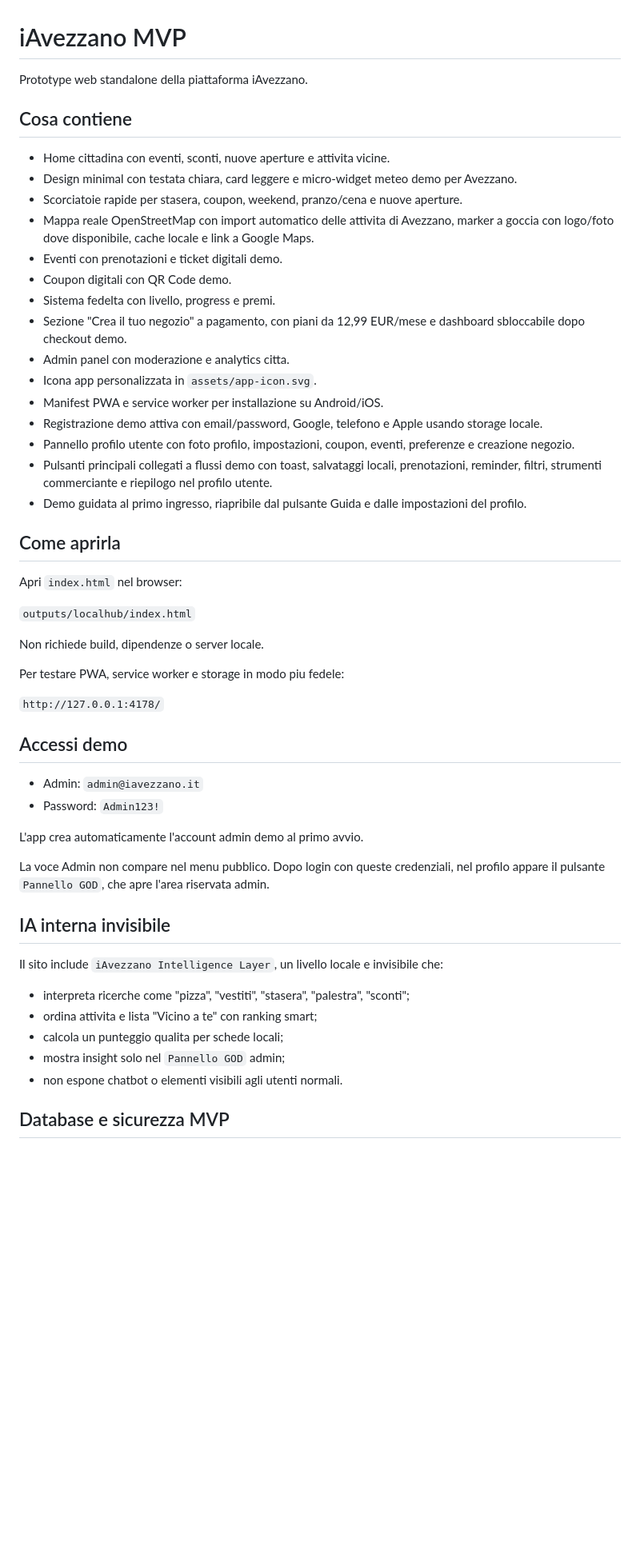
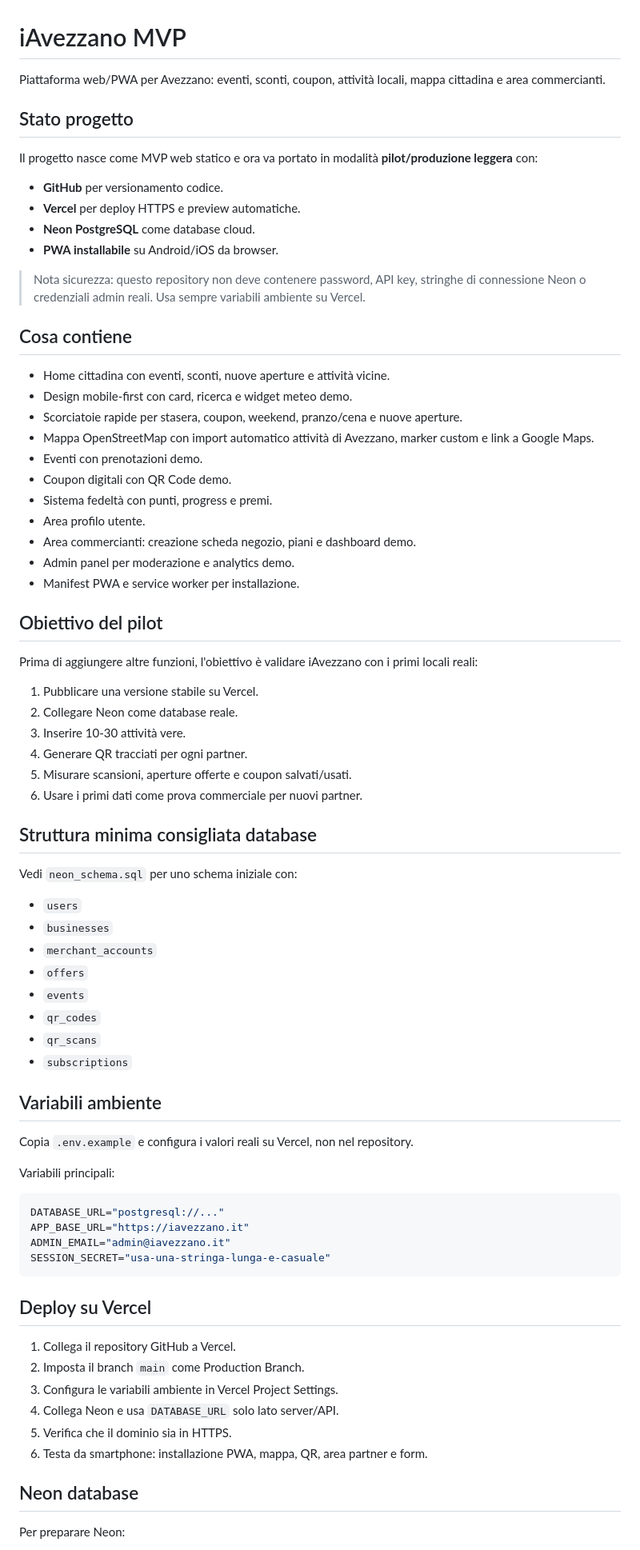
Before and after one commit to leonardomarrone1997-del/myaz2026, a Markdown page: README.md, the part around one of its changes. Shown at 80% size. Drawn GitHub-style; blank space fills up the shorter version.

````diff
--- a/README.md
+++ b/README.md
@@ -1,55 +1,79 @@
 # iAvezzano MVP
 
-Prototype web standalone della piattaforma iAvezzano.
+Piattaforma web/PWA per Avezzano: eventi, sconti, coupon, attività locali, mappa cittadina e area commercianti.
+
+## Stato progetto
+
+Il progetto nasce come MVP web statico e ora va portato in modalità **pilot/produzione leggera** con:
+
+- **GitHub** per versionamento codice.
+- **Vercel** per deploy HTTPS e preview automatiche.
+- **Neon PostgreSQL** come database cloud.
+- **PWA installabile** su Android/iOS da browser.
+
+> Nota sicurezza: questo repository non deve contenere password, API key, stringhe di connessione Neon o credenziali admin reali. Usa sempre variabili ambiente su Vercel.
 
 ## Cosa contiene
 
-- Home cittadina con eventi, sconti, nuove aperture e attivita vicine.
-- Design minimal con testata chiara, card leggere e micro-widget meteo demo per Avezzano.
+- Home cittadina con eventi, sconti, nuove aperture e attività vicine.
+- Design mobile-first con card, ricerca e widget meteo demo.
 - Scorciatoie rapide per stasera, coupon, weekend, pranzo/cena e nuove aperture.
-- Mappa reale OpenStreetMap con import automatico delle attivita di Avezzano, marker a goccia con logo/foto dove disponibile, cache locale e link a Google Maps.
-- Eventi con prenotazioni e ticket digitali demo.
+- Mappa OpenStreetMap con import automatico attività di Avezzano, marker custom e link a Google Maps.
+- Eventi con prenotazioni demo.
 - Coupon digitali con QR Code demo.
-- Sistema fedelta con livello, progress e premi.
-- Sezione "Crea il tuo negozio" a pagamento, con piani da 12,99 EUR/mese e dashboard sbloccabile dopo checkout demo.
-- Admin panel con moderazione e analytics citta.
-- Icona app personalizzata in `assets/app-icon.svg`.
-- Manifest PWA e service worker per installazione su Android/iOS.
-- Registrazione demo attiva con email/password, Google, telefono e Apple usando storage locale.
-- Pannello profilo utente con foto profilo, impostazioni, coupon, eventi, preferenze e creazione negozio.
-- Pulsanti principali collegati a flussi demo con toast, salvataggi locali, prenotazioni, reminder, filtri, strumenti commerciante e riepilogo nel profilo utente.
-- Demo guidata al primo ingresso, riapribile dal pulsante Guida e dalle impostazioni del profilo.
+- Sistema fedeltà con punti, progress e premi.
+- Area profilo utente.
+- Area commercianti: creazione scheda negozio, piani e dashboard demo.
+- Admin panel per moderazione e analytics demo.
+- Manifest PWA e service worker per installazione.
 
-## Come aprirla
+## Obiettivo del pilot
 
-Apri `index.html` nel browser:
+Prima di aggiungere altre funzioni, l'obiettivo è validare iAvezzano con i primi locali reali:
 
-`outputs/localhub/index.html`
+1. Pubblicare una versione stabile su Vercel.
+2. Collegare Neon come database reale.
+3. Inserire 10-30 attività vere.
+4. Generare QR tracciati per ogni partner.
+5. Misurare scansioni, aperture offerte e coupon salvati/usati.
+6. Usare i primi dati come prova commerciale per nuovi partner.
 
-Non richiede build, dipendenze o server locale.
+## Struttura minima consigliata database
 
-Per testare PWA, service worker e storage in modo piu fedele:
+Vedi `neon_schema.sql` per uno schema iniziale con:
 
-`http://127.0.0.1:4178/`
+- `users`
+- `businesses`
+- `merchant_accounts`
+- `offers`
+- `events`
+- `qr_codes`
+- `qr_scans`
+- `subscriptions`
 
-## Accessi demo
+## Variabili ambiente
 
-- Admin: `admin@iavezzano.it`
-- Password: `Admin123!`
+Copia `.env.example` e configura i valori reali su Vercel, non nel repository.
 
-L'app crea automaticamente l'account admin demo al primo avvio.
+Variabili principali:
 
-La voce Admin non compare nel menu pubblico. Dopo login con queste credenziali, nel profilo appare il pulsante `Pannello GOD`, che apre l'area riservata admin.
+```bash
+DATABASE_URL="postgresql://..."
+APP_BASE_URL="https://iavezzano.it"
+ADMIN_EMAIL="admin@iavezzano.it"
+SESSION_SECRET="usa-una-stringa-lunga-e-casuale"
+```
 
-## IA interna invisibile
+## Deploy su Vercel
 
-Il sito include `iAvezzano Intelligence Layer`, un livello locale e invisibile che:
+1. Collega il repository GitHub a Vercel.
+2. Imposta il branch `main` come Production Branch.
+3. Configura le variabili ambiente in Vercel Project Settings.
+4. Collega Neon e usa `DATABASE_URL` solo lato server/API.
+5. Verifica che il dominio sia in HTTPS.
+6. Testa da smartphone: installazione PWA, mappa, QR, area partner e form.
 
-- interpreta ricerche come "pizza", "vestiti", "stasera", "palestra", "sconti";
-- ordina attivita e lista "Vicino a te" con ranking smart;
-- calcola un punteggio qualita per schede locali;
-- mostra insight solo nel `Pannello GOD` admin;
-- non espone chatbot o elementi visibili agli utenti normali.
+## Neon database
 
-## Database e sicurezza MVP
+Per preparare Neon:
 
````
Also changed, not shown: other parts of README.md (+58 -14 lines).
